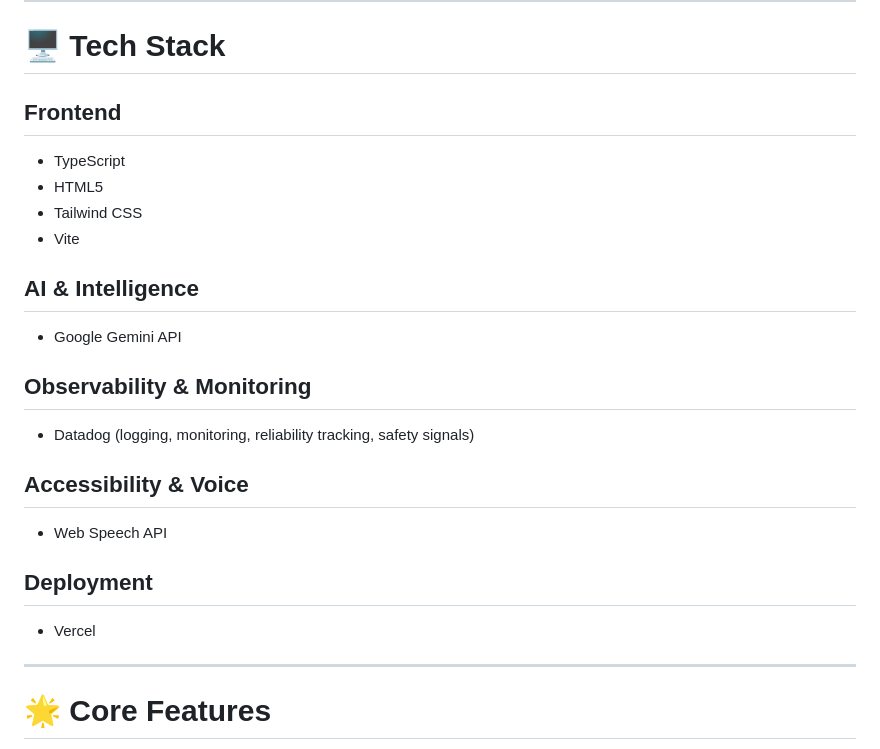
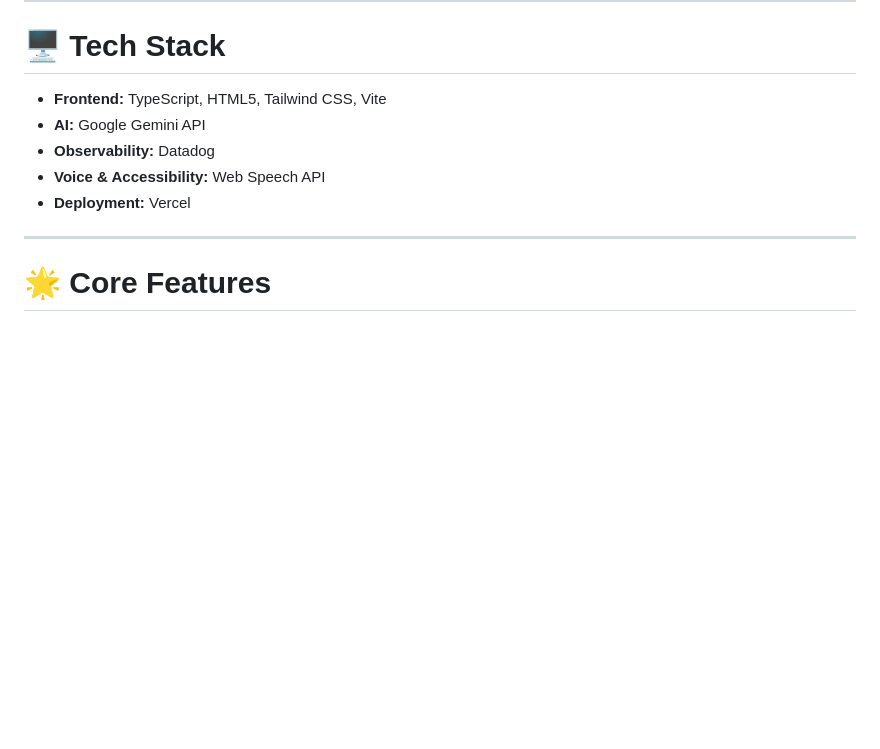
Before and after one commit to Aadya2901/symp-sense, a Markdown page: README.md, the part around the change. GitHub-like rendering; blank space fills up the shorter version.

```diff
--- a/README.md
+++ b/README.md
@@ -66,23 +66,11 @@ https://youtu.be/KfFnP6siiIs?si=1d2OvQAU1ObEXlV6
 
 # 🖥️ Tech Stack
 
-## Frontend
-- TypeScript
-- HTML5
-- Tailwind CSS
-- Vite
-
-## AI & Intelligence
-- Google Gemini API
-
-## Observability & Monitoring
-- Datadog (logging, monitoring, reliability tracking, safety signals)
-
-## Accessibility & Voice
-- Web Speech API
-
-## Deployment
-- Vercel
+- **Frontend:** TypeScript, HTML5, Tailwind CSS, Vite
+- **AI:** Google Gemini API
+- **Observability:** Datadog
+- **Voice & Accessibility:** Web Speech API
+- **Deployment:** Vercel
 
 ---
 
```
